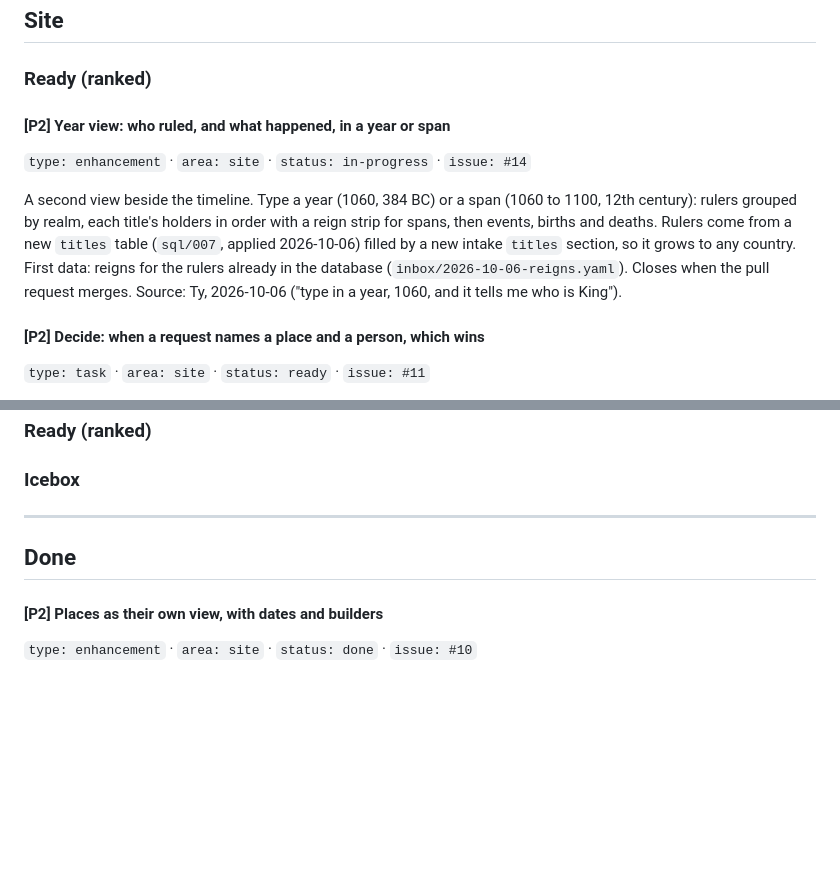
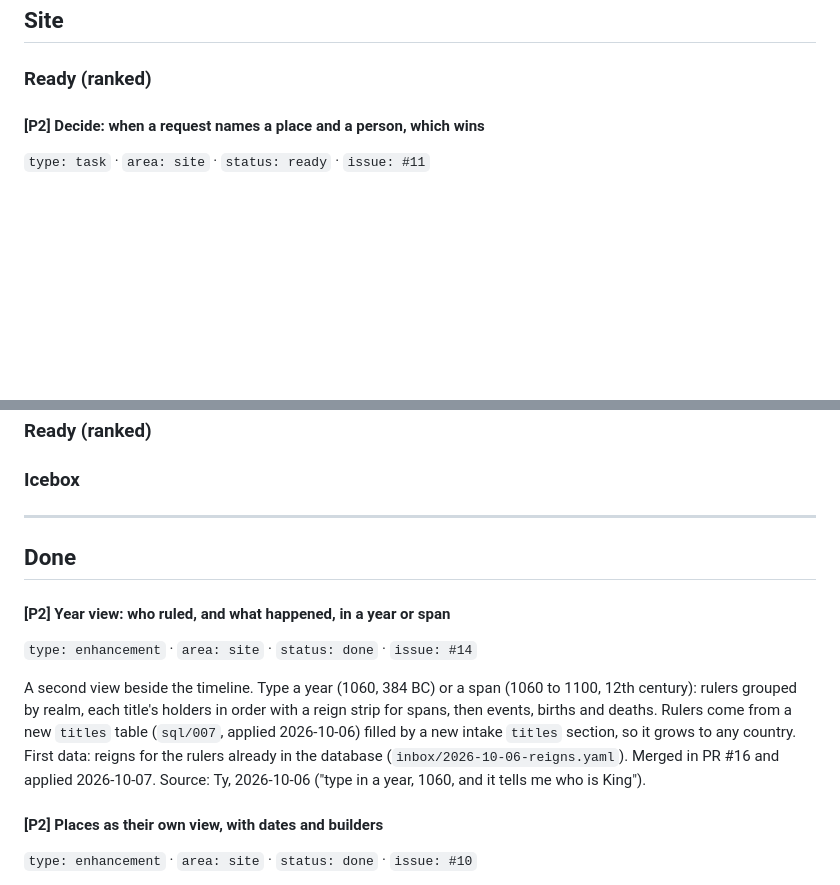
Before and after one commit to schmittyideas/history, a Markdown page: docs/BACKLOG.md, 2 parts joined by grey strips. Rendered like a GitHub page; blank space fills up the shorter version.

Commit message:
Backlog: #14 Year view done
Co-Authored-By: Claude Opus 5.5 <noreply@anthropic.com>

```diff
--- a/docs/BACKLOG.md
+++ b/docs/BACKLOG.md
@@ -26,12 +26,6 @@ Rules:
 ## Site
 
 ### Ready (ranked)
-
-#### [P2] Year view: who ruled, and what happened, in a year or span
-`type: enhancement` · `area: site` · `status: in-progress` · `issue: #14`
-
-A second view beside the timeline. Type a year (1060, 384 BC) or a span (1060 to 1100, 12th century): rulers grouped by realm, each title's holders in order with a reign strip for spans, then events, births and deaths. Rulers come from a new `titles` table (`sql/007`, applied 2026-10-06) filled by a new intake `titles` section, so it grows to any country. First data: reigns for the rulers already in the database (`inbox/2026-10-06-reigns.yaml`). Closes when the pull request merges.
-Source: Ty, 2026-10-06 ("type in a year, 1060, and it tells me who is King").
 
 #### [P2] Decide: when a request names a place and a person, which wins
 `type: task` · `area: site` · `status: ready` · `issue: #11`
@@ -93,6 +87,12 @@ Source: `inbox/examples/2026-10-05-white-ship.yaml` log `follow_up`.
 
 ## Done
 
+#### [P2] Year view: who ruled, and what happened, in a year or span
+`type: enhancement` · `area: site` · `status: done` · `issue: #14`
+
+A second view beside the timeline. Type a year (1060, 384 BC) or a span (1060 to 1100, 12th century): rulers grouped by realm, each title's holders in order with a reign strip for spans, then events, births and deaths. Rulers come from a new `titles` table (`sql/007`, applied 2026-10-06) filled by a new intake `titles` section, so it grows to any country. First data: reigns for the rulers already in the database (`inbox/2026-10-06-reigns.yaml`). Merged in PR #16 and applied 2026-10-07.
+Source: Ty, 2026-10-06 ("type in a year, 1060, and it tells me who is King").
+
 #### [P2] Places as their own view, with dates and builders
 `type: enhancement` · `area: site` · `status: done` · `issue: #10`
 
```
